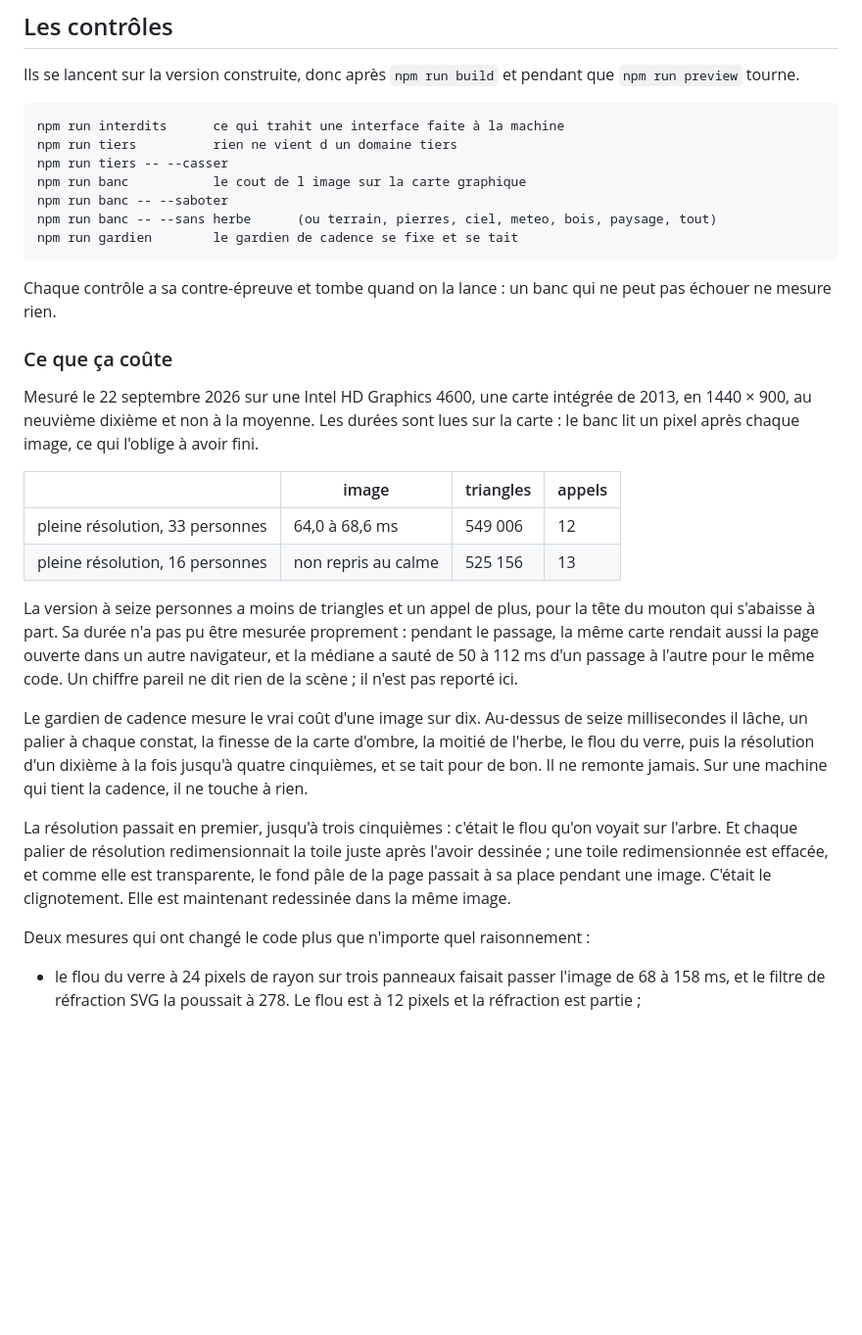
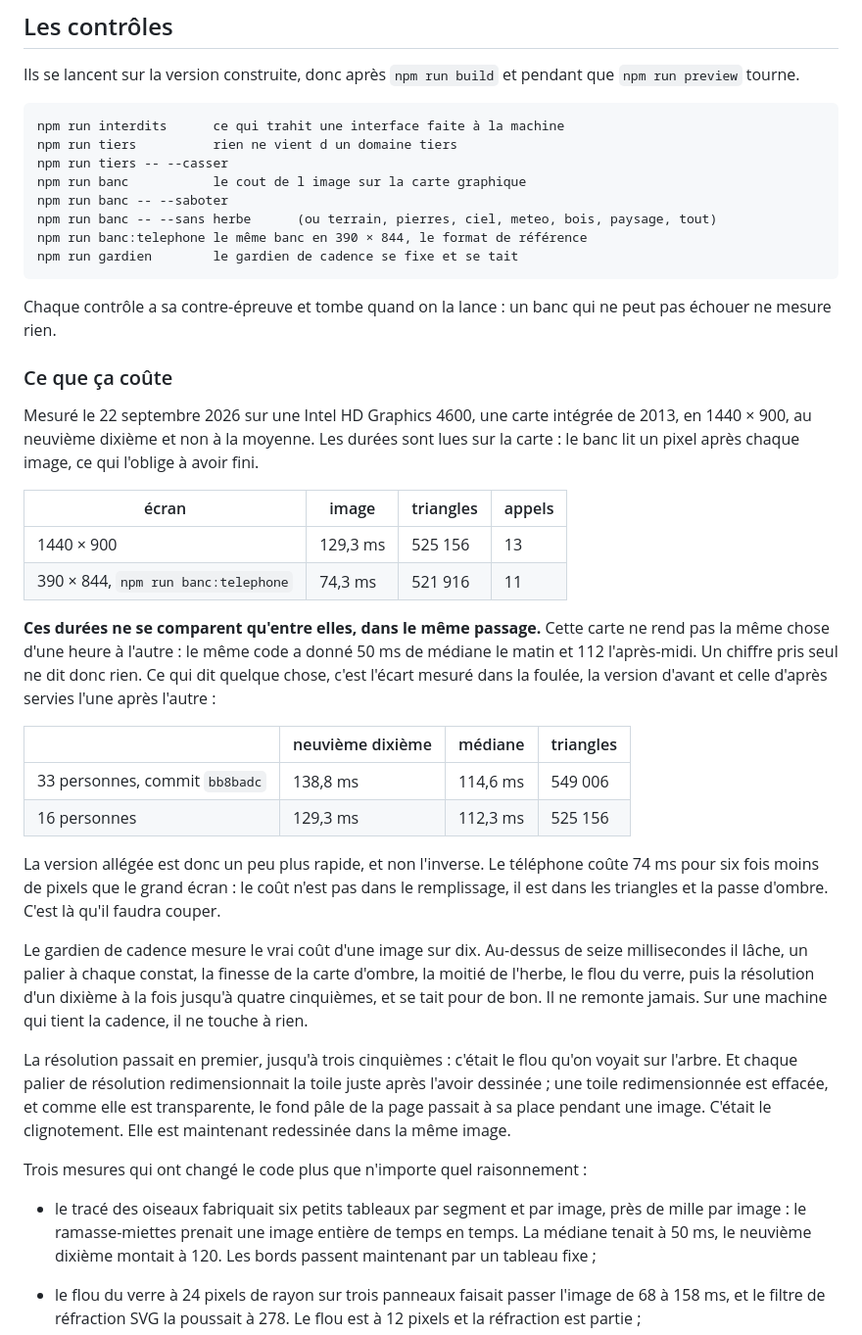
Before and after one commit to Cephas-67/Theophas-aine, a Markdown page: README.md, the part around one of its changes. Shown at 98% size. GitHub-like rendering; blank space fills up the shorter version.

````diff
--- a/README.md
+++ b/README.md
@@ -202,6 +220,7 @@ npm run tiers -- --casser
 npm run banc           le cout de l image sur la carte graphique
 npm run banc -- --saboter
 npm run banc -- --sans herbe      (ou terrain, pierres, ciel, meteo, bois, paysage, tout)
+npm run banc:telephone le même banc en 390 × 844, le format de référence
 npm run gardien        le gardien de cadence se fixe et se tait
 ```
 
@@ -215,17 +234,26 @@ de 2013, en 1440 × 900, au neuvième dixième et non à la moyenne. Les durées
 lues sur la carte : le banc lit un pixel après chaque image, ce qui l'oblige à
 avoir fini.
 
-| | image | triangles | appels |
+| écran | image | triangles | appels |
 |---|---|---|---|
-| pleine résolution, 33 personnes | 64,0 à 68,6 ms | 549 006 | 12 |
-| pleine résolution, 16 personnes | non repris au calme | 525 156 | 13 |
+| 1440 × 900 | 129,3 ms | 525 156 | 13 |
+| 390 × 844, `npm run banc:telephone` | 74,3 ms | 521 916 | 11 |
 
-La version à seize personnes a moins de triangles et un appel de plus, pour la
-tête du mouton qui s'abaisse à part. Sa durée n'a pas pu être mesurée
-proprement : pendant le passage, la même carte rendait aussi la page ouverte
-dans un autre navigateur, et la médiane a sauté de 50 à 112 ms d'un passage à
-l'autre pour le même code. Un chiffre pareil ne dit rien de la scène ; il n'est
-pas reporté ici.
+**Ces durées ne se comparent qu'entre elles, dans le même passage.** Cette
+carte ne rend pas la même chose d'une heure à l'autre : le même code a donné
+50 ms de médiane le matin et 112 l'après-midi. Un chiffre pris seul ne dit donc
+rien. Ce qui dit quelque chose, c'est l'écart mesuré dans la foulée, la version
+d'avant et celle d'après servies l'une après l'autre :
+
+| | neuvième dixième | médiane | triangles |
+|---|---|---|---|
+| 33 personnes, commit `bb8badc` | 138,8 ms | 114,6 ms | 549 006 |
+| 16 personnes | 129,3 ms | 112,3 ms | 525 156 |
+
+La version allégée est donc un peu plus rapide, et non l'inverse. Le
+téléphone coûte 74 ms pour six fois moins de pixels que le grand écran : le
+coût n'est pas dans le remplissage, il est dans les triangles et la passe
+d'ombre. C'est là qu'il faudra couper.
 
 Le gardien de cadence mesure le vrai coût d'une image sur dix. Au-dessus de
 seize millisecondes il lâche, un palier à chaque constat, la finesse de la
@@ -240,7 +268,12 @@ comme elle est transparente, le fond pâle de la page passait à sa place pendan
 une image. C'était le clignotement. Elle est maintenant redessinée dans la même
 image.
 
-Deux mesures qui ont changé le code plus que n'importe quel raisonnement :
+Trois mesures qui ont changé le code plus que n'importe quel raisonnement :
+
+- le tracé des oiseaux fabriquait six petits tableaux par segment et par
+  image, près de mille par image : le ramasse-miettes prenait une image
+  entière de temps en temps. La médiane tenait à 50 ms, le neuvième dixième
+  montait à 120. Les bords passent maintenant par un tableau fixe ;
 
 - le flou du verre à 24 pixels de rayon sur trois panneaux faisait passer
   l'image de 68 à 158 ms, et le filtre de réfraction SVG la poussait à 278. Le
````
Also changed, not shown: other parts of README.md (+18 -0 lines), vues/barre.jpg (added), vues/jour.jpg, vues/telephone.jpg, 5 other files.
